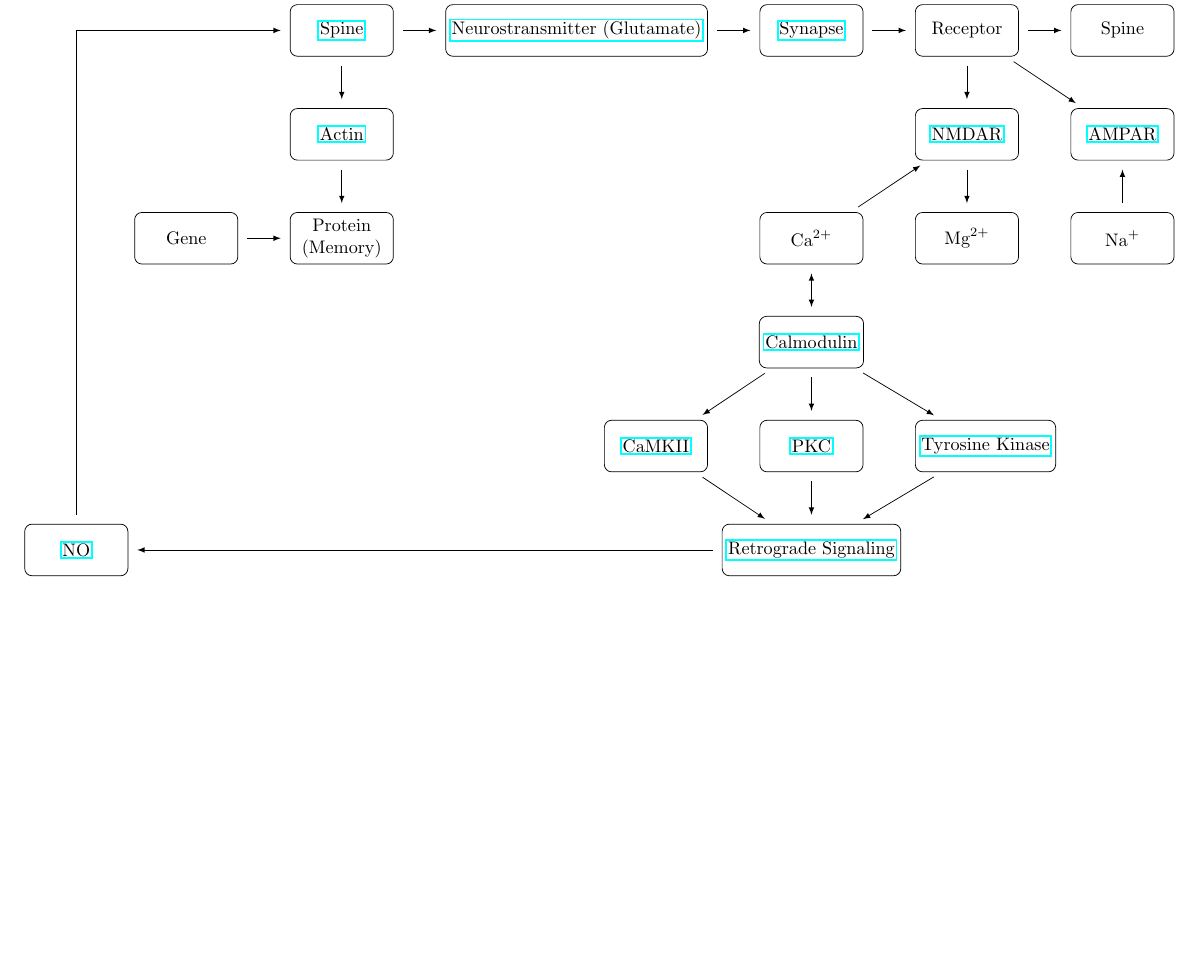
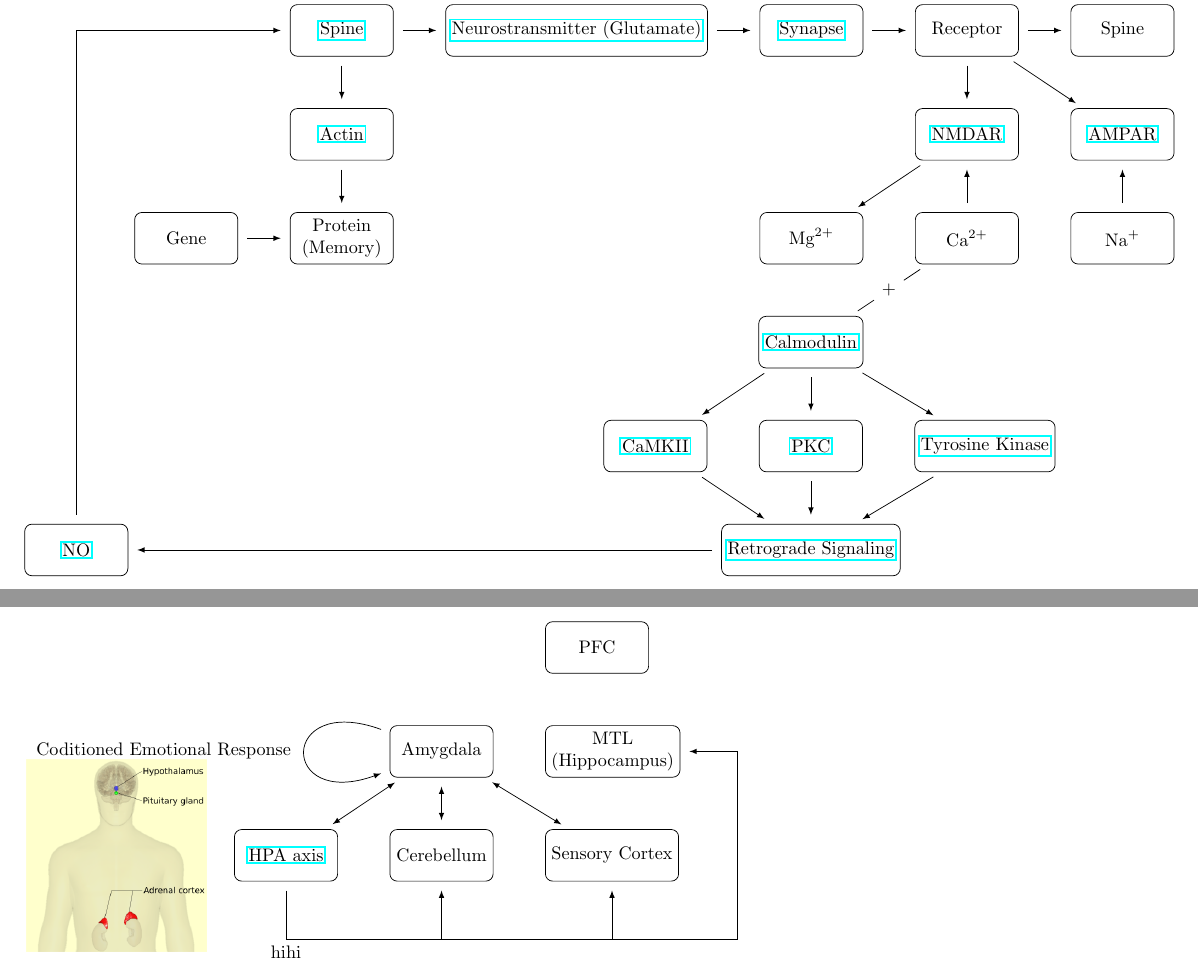
Before and after one commit to kiiwoom8/Neuron, a LaTeX document (main.tex, which reads components/arrows/memory.tex, components/nodes/memory.tex, components/preamble.tex): part of the page before the commit and two parts of pages 1 and 2 of 2 after it, the two joined at a grey line, cut so that both start at the same text, the shorter picture padded with empty space. Compiled offline with pdfLaTeX.

Commit message:
add new page

```diff
--- /dev/null
+++ b/components/arrows/memory.tex
@@ -0,0 +1,8 @@
+\draw[default_arrow](amg) to[out=160, in=200, looseness=8] node[left, xshift=-5pt]{Coditioned Emotional Response} (amg);
+\draw[default_arrow, latex-latex](amg) to (hpa);
+\draw[default_arrow, latex-latex](amg) to (cerebellum);
+\draw[default_arrow, latex-latex](amg) to (sc);
+\draw[default_arrow, shorten <=0pt](space1.center) to (space.center) |- (mtl);
+\draw(hpa.south)+(0,-5pt) to (space1.center) node[below] {hihi};
+\draw[default_arrow, shorten <=0pt](space2.center) to (cerebellum);
+\draw[default_arrow, shorten <=0pt] (space3.center) to (sc);
--- /dev/null
+++ b/components/nodes/memory.tex
@@ -0,0 +1,12 @@
+\node[default](amg){Amygdala};
+\node[default, below=of amg](cerebellum){Cerebellum};
+\node[default, left=of cerebellum](hpa){\href{https://en.wikipedia.org/wiki/Hypothalamic%E2%80%93pituitary%E2%80%93adrenal_axis}{HPA axis}};
+\node[default, right=of cerebellum](sc){Sensory Cortex};
+\node[default, right=of amg](mtl){MTL\\(Hippocampus)};
+\node[default, above right=of amg](pfc){PFC};
+\node[below right=of sc](space){};
+\node[below=of hpa](space1){};
+\node[below=of cerebellum](space2){};
+\node[below=of sc](space3){};
+
+\node[left=.5cm of hpa, scale=.3]{\includegraphics{images/hpa.png}};
--- a/components/preamble.tex
+++ b/components/preamble.tex
@@ -1,7 +1,7 @@
 \documentclass[10pt, a4paper]{article}
 \usepackage{tikz, mhchem, incgraph, hyperref, romannum}
 \igrset{border=4cm}
-\usetikzlibrary{positioning, calc}
+\usetikzlibrary{positioning, calc, decorations.text}
 \tikzset{
     default/.append style={
             draw,
--- a/main.tex
+++ b/main.tex
@@ -8,3 +8,9 @@
+    \end{tikzpicture}
+\end{inctext}
+\begin{inctext}
+    \begin{tikzpicture}
+        \input{components/nodes/memory.tex}
+        \input{components/arrows/memory.tex}
     \end{tikzpicture}
 \end{inctext}
 \end{document}
```
Also changed, not shown: components/arrows/neuron.tex (renamed from components/arrows.tex, +4 -1 lines), components/nodes/neuron.tex (renamed from components/nodes/main.tex, +3 -3 lines), images/hpa.png (added), main.pdf, components/preamble.tex (2 more changed lines), main.tex (4 more changed lines).
